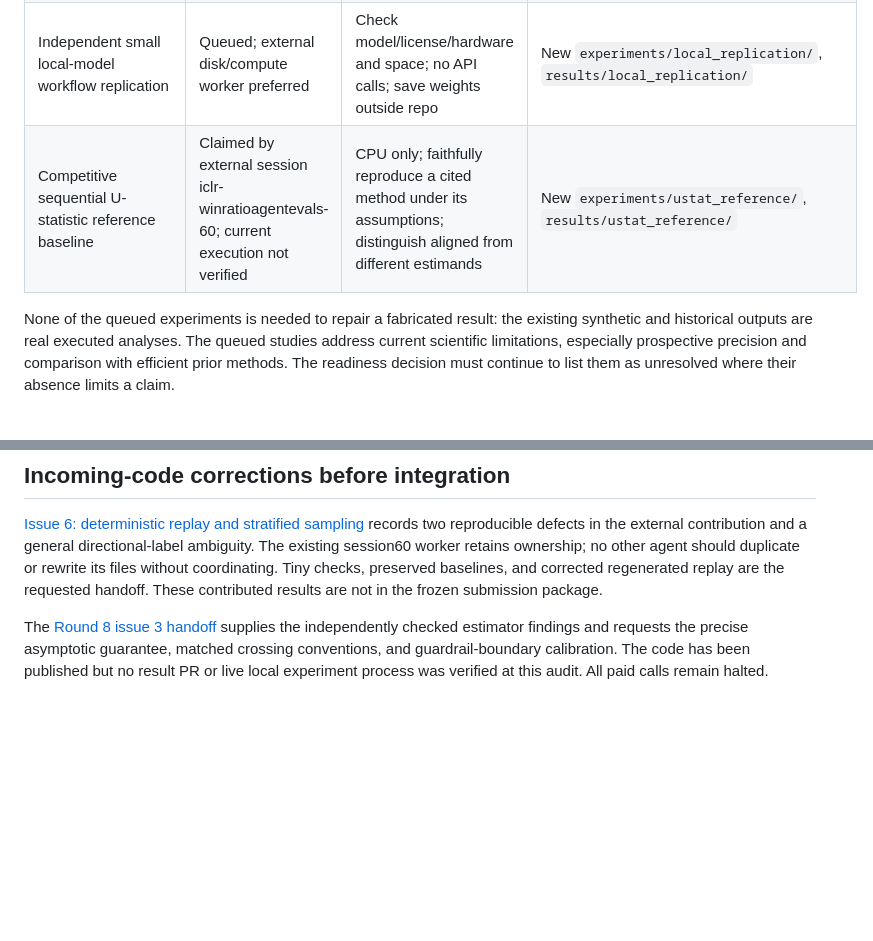
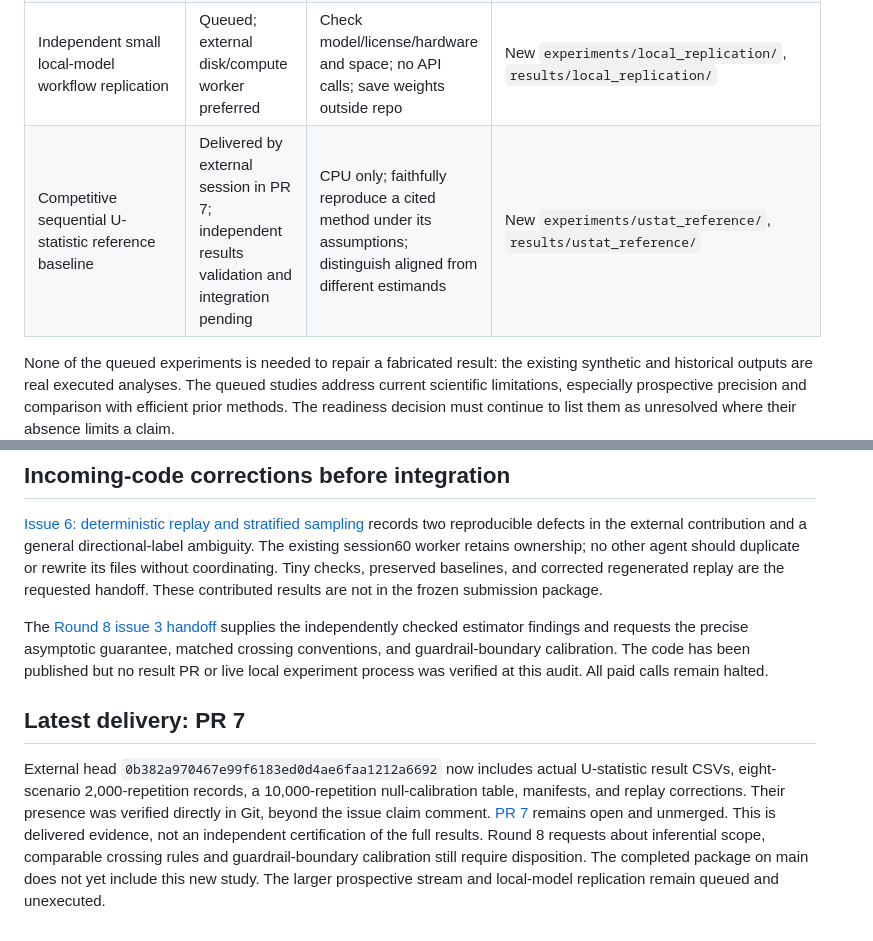
Before and after one commit to ykzeng-yale/ICLR-WinRatioAgentEval, a Markdown page: EXPERIMENT_QUEUE.md, 2 parts joined by grey strips. Drawn GitHub-style; blank space fills up the shorter version.

Commit message:
Record delivered external experiment results and pending integration

```diff
--- a/EXPERIMENT_QUEUE.md
+++ b/EXPERIMENT_QUEUE.md
@@ -11,7 +11,7 @@ The initial commercial-model budget is USD 5 across this project. The small pilo
 | Actual archived trace-prefix certificates | Completed and independently reconstructed | Nine public source files, 10,008 comparisons, 195,171 prefixes; no commercial calls | `experiments/run_trace_certificates.py`, `results/trace_certificate_*` |
 | Larger prospective randomized stream experiment | Queued; resource/cost estimate first | Requires fresh seed/task sampling, predeclared design and a separately allocated budget; shared disk was temporarily exhausted during initial setup | New `experiments/large_stream/`, `results/large_stream/`; do not overwrite pilot |
 | Independent small local-model workflow replication | Queued; external disk/compute worker preferred | Check model/license/hardware and space; no API calls; save weights outside repo | New `experiments/local_replication/`, `results/local_replication/` |
-| Competitive sequential U-statistic reference baseline | Claimed by external session iclr-winratioagentevals-60; current execution not verified | CPU only; faithfully reproduce a cited method under its assumptions; distinguish aligned from different estimands | New `experiments/ustat_reference/`, `results/ustat_reference/` |
+| Competitive sequential U-statistic reference baseline | Delivered by external session in PR 7; independent results validation and integration pending | CPU only; faithfully reproduce a cited method under its assumptions; distinguish aligned from different estimands | New `experiments/ustat_reference/`, `results/ustat_reference/` |
 
 None of the queued experiments is needed to repair a fabricated result: the existing synthetic and historical outputs are real executed analyses. The queued studies address current scientific limitations, especially prospective precision and comparison with efficient prior methods. The readiness decision must continue to list them as unresolved where their absence limits a claim.
 
@@ -22,3 +22,7 @@ Live issues: [large stream](https://github.com/ykzeng-yale/ICLR-WinRatioAgentEva
 [Issue 6: deterministic replay and stratified sampling](https://github.com/ykzeng-yale/ICLR-WinRatioAgentEval/issues/6) records two reproducible defects in the external contribution and a general directional-label ambiguity. The existing session60 worker retains ownership; no other agent should duplicate or rewrite its files without coordinating. Tiny checks, preserved baselines, and corrected regenerated replay are the requested handoff. These contributed results are not in the frozen submission package.
 
 The [Round 8 issue 3 handoff](https://github.com/ykzeng-yale/ICLR-WinRatioAgentEval/issues/3#issuecomment-5724252075) supplies the independently checked estimator findings and requests the precise asymptotic guarantee, matched crossing conventions, and guardrail-boundary calibration. The code has been published but no result PR or live local experiment process was verified at this audit. All paid calls remain halted.
+
+## Latest delivery: PR 7
+
+External head `0b382a970467e99f6183ed0d4ae6faa1212a6692` now includes actual U-statistic result CSVs, eight-scenario 2,000-repetition records, a 10,000-repetition null-calibration table, manifests, and replay corrections. Their presence was verified directly in Git, beyond the issue claim comment. [PR 7](https://github.com/ykzeng-yale/ICLR-WinRatioAgentEval/pull/7) remains open and unmerged. This is delivered evidence, not an independent certification of the full results. Round 8 requests about inferential scope, comparable crossing rules and guardrail-boundary calibration still require disposition. The completed package on main does not yet include this new study. The larger prospective stream and local-model replication remain queued and unexecuted.
```
Also changed, not shown: PROJECT_STATUS.md (+4 -0 lines).
